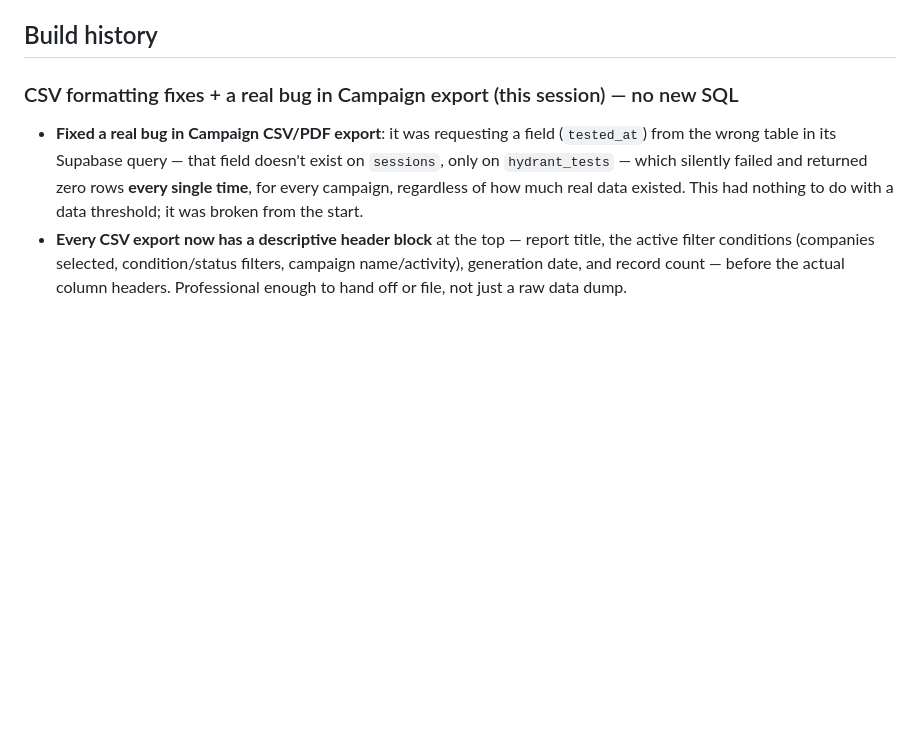
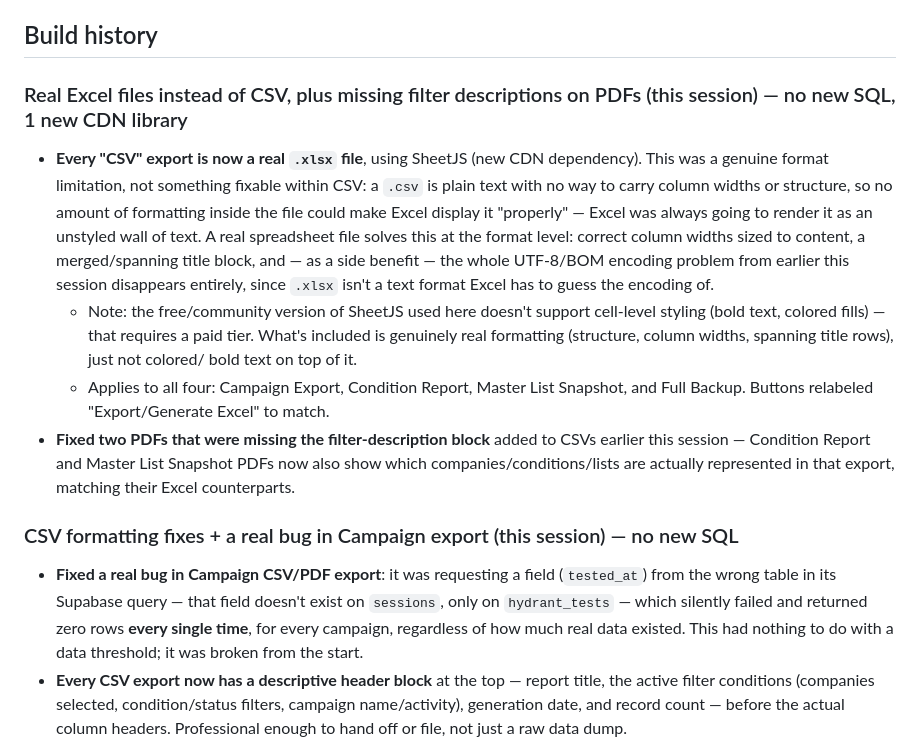
Before and after one commit to lfd-hydrants/lfd-hydrants, a Markdown page: README.md, the part around the change. Drawn GitHub-style; blank space fills up the shorter version.

```diff
--- a/README.md
+++ b/README.md
@@ -52,6 +52,33 @@ visibility, stats, and exportable reports/backups.
   date is set; not needed until then.
 
 ## Build history
+
+### Real Excel files instead of CSV, plus missing filter descriptions on PDFs (this session) — no new SQL, 1 new CDN library
+
+- **Every "CSV" export is now a real `.xlsx` file**, using SheetJS
+  (new CDN dependency). This was a genuine format limitation, not
+  something fixable within CSV: a `.csv` is plain text with no way to
+  carry column widths or structure, so no amount of formatting inside
+  the file could make Excel display it "properly" — Excel was always
+  going to render it as an unstyled wall of text. A real spreadsheet
+  file solves this at the format level: correct column widths sized to
+  content, a merged/spanning title block, and — as a side benefit —
+  the whole UTF-8/BOM encoding problem from earlier this session
+  disappears entirely, since `.xlsx` isn't a text format Excel has to
+  guess the encoding of.
+  - Note: the free/community version of SheetJS used here doesn't
+    support cell-level styling (bold text, colored fills) — that
+    requires a paid tier. What's included is genuinely real formatting
+    (structure, column widths, spanning title rows), just not colored/
+    bold text on top of it.
+  - Applies to all four: Campaign Export, Condition Report, Master
+    List Snapshot, and Full Backup. Buttons relabeled "Export/Generate
+    Excel" to match.
+- **Fixed two PDFs that were missing the filter-description block**
+  added to CSVs earlier this session — Condition Report and Master
+  List Snapshot PDFs now also show which companies/conditions/lists
+  are actually represented in that export, matching their Excel
+  counterparts.
 
 ### CSV formatting fixes + a real bug in Campaign export (this session) — no new SQL
 
```
